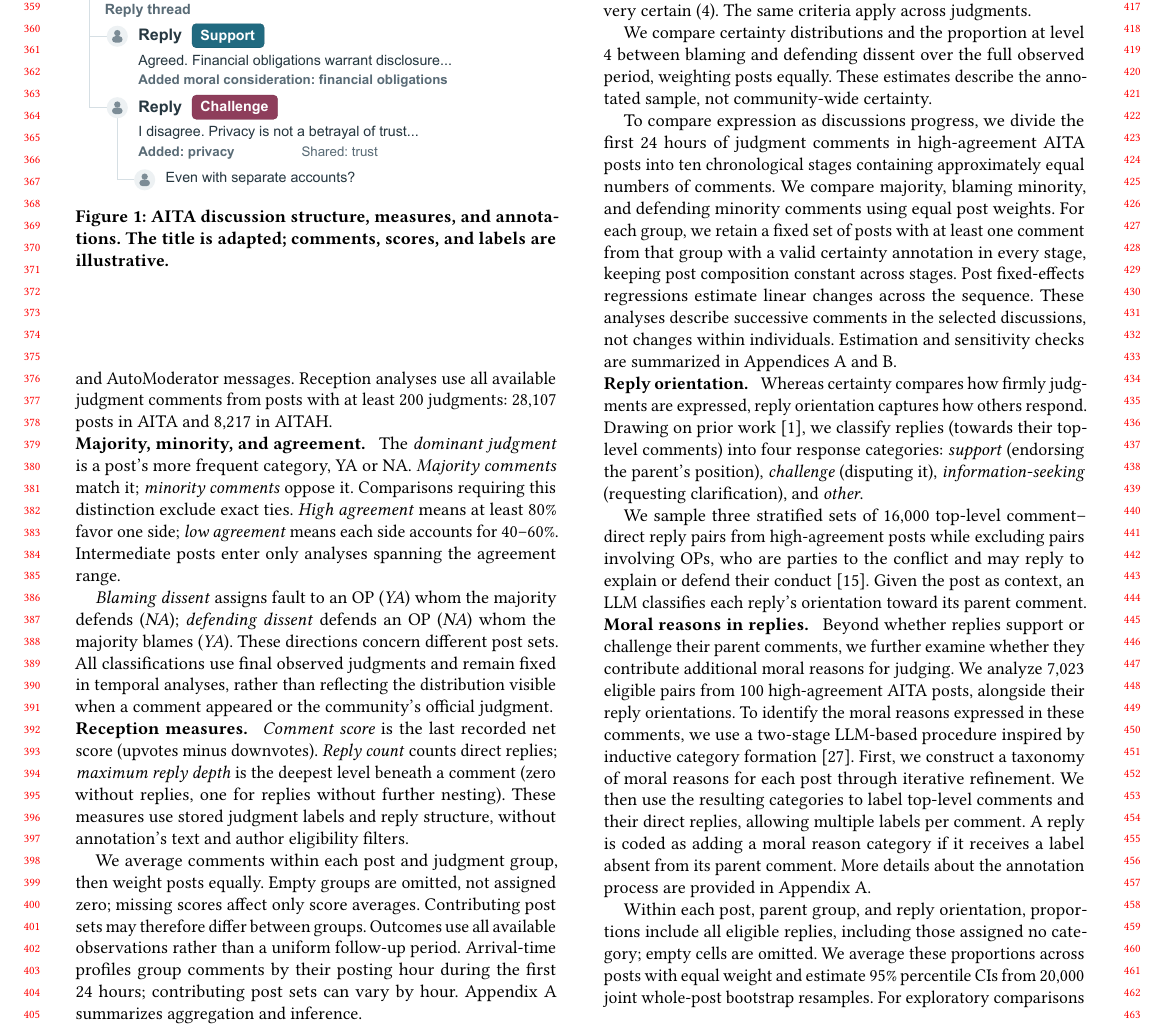
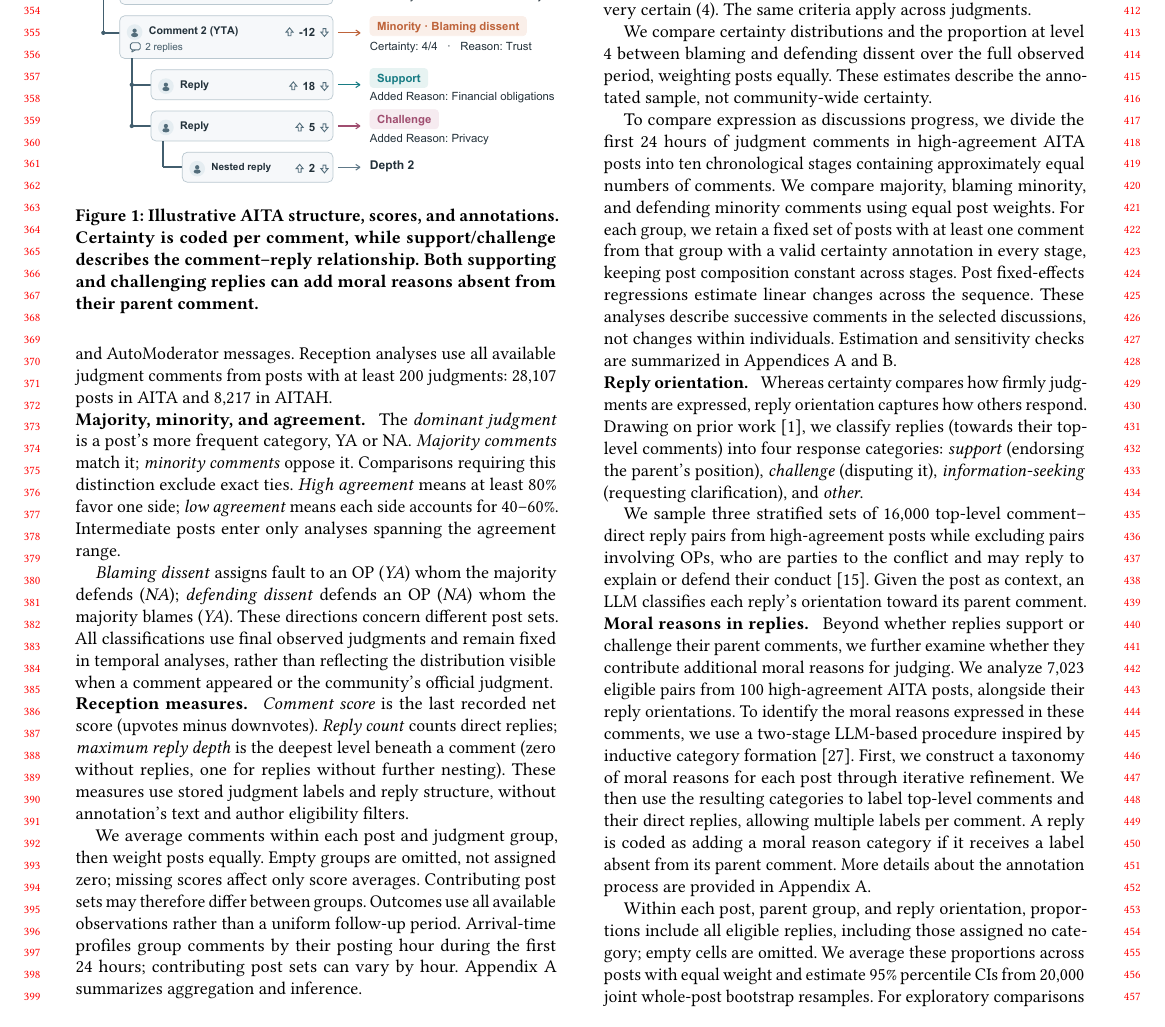
Before and after one commit to yilin667612/TheWebConf-Moral-Minority, a LaTeX paper (sigconf.tex, which reads components/fig_structure_overview.tex): part of page 4 of 28, cut so that both start at the same text. Compiled offline with pdfLaTeX.

Commit message:
Updates from Overleaf

```diff
--- a/components/fig_structure_overview.tex
+++ b/components/fig_structure_overview.tex
@@ -1,9 +1,12 @@
 \begin{figure}[t]
   \centering
-  \includegraphics[width=\columnwidth]{figures/fig1_reddit.pdf}
+  % \includegraphics[width=\columnwidth]{figures/fig1_reddit.pdf}
+  \includegraphics[width=\columnwidth]{figures/fig1_structure_reddit_draft.pdf}
   \vspace{-15pt}
-  \caption{AITA discussion structure, measures, and annotations.
-  The title is adapted; comments, scores, and labels are illustrative.}
+  \caption{Illustrative AITA structure, scores, and annotations. Certainty is coded per comment, while support/challenge describes the comment–reply relationship. Both supporting and challenging replies can add moral reasons absent from their parent comment.}
+  \vspace{-10pt}
+  % \caption{AITA discussion structure, measures, and annotations.
+  % The title is adapted; comments, scores, and labels are illustrative.}
   \label{fig:study-overview}
   \Description{An illustrative NA-majority discussion shows a somewhat
   uncertain majority comment and a very certain blaming minority comment.
```
Also changed, not shown: figures/fig1_structure_reddit_draft.pdf (added).
